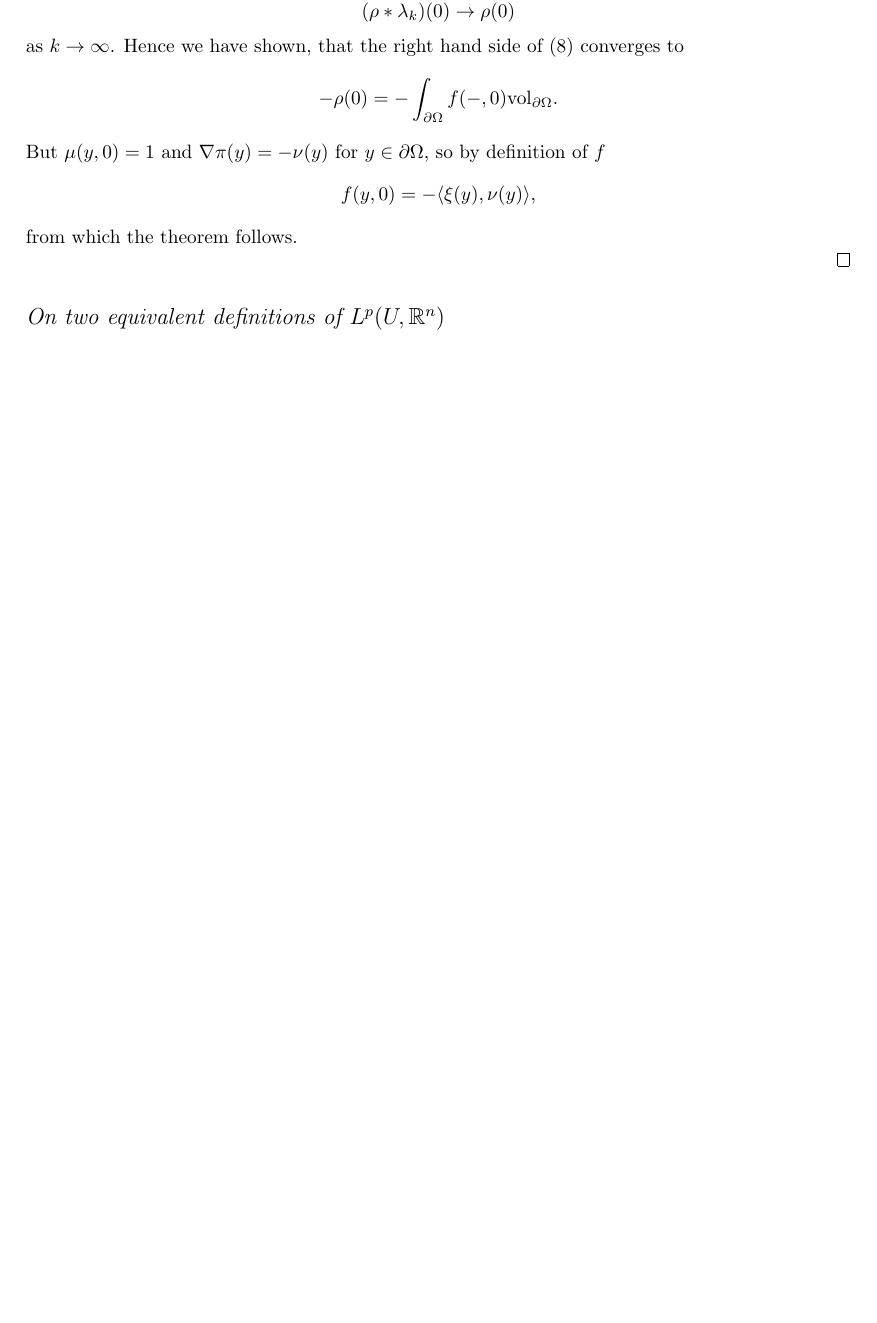
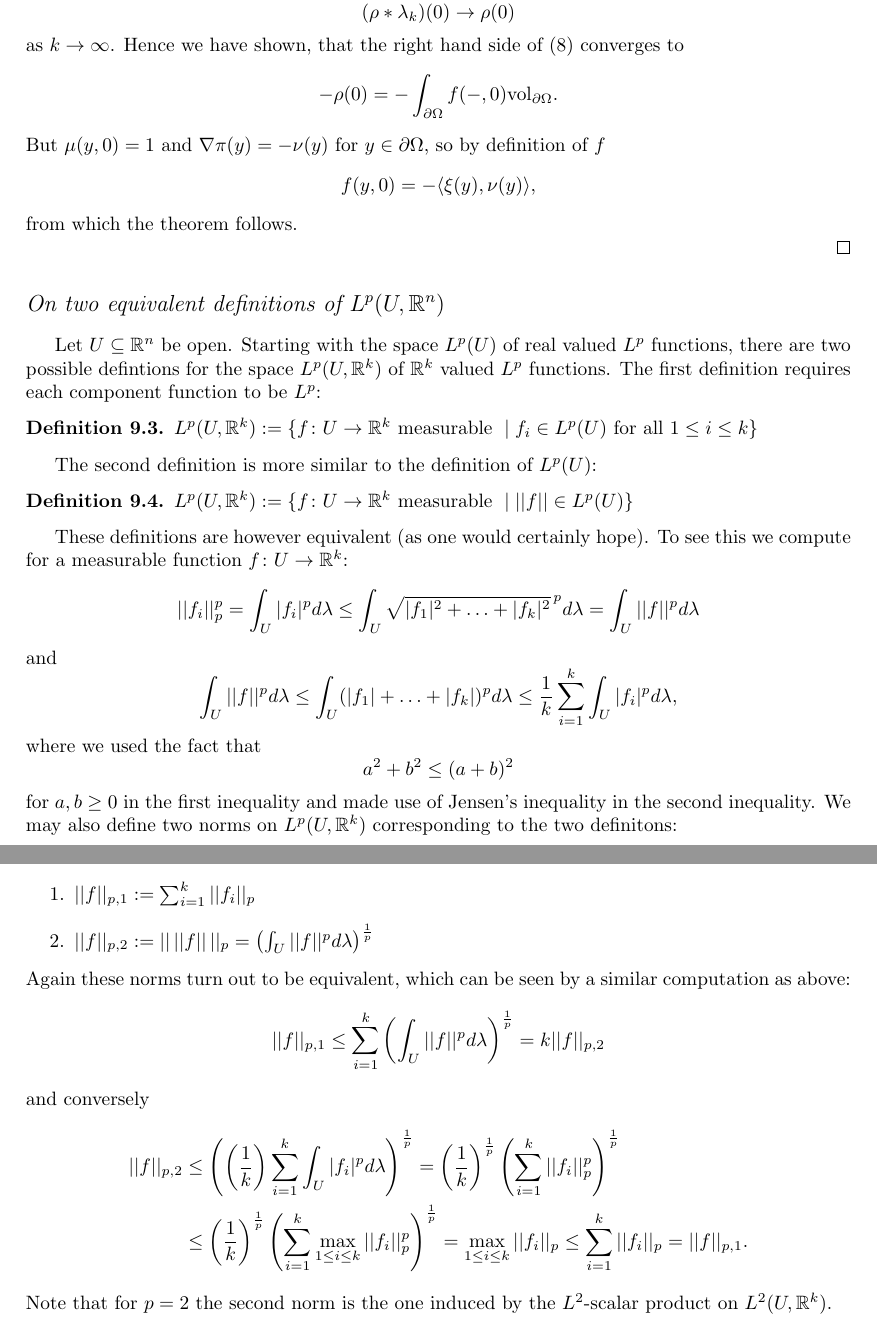
Before and after one commit to JohannesVinnemeier/Notes, a LaTeX document (main.tex, which reads sections/Functional_Analysis/subsections/lp_and_sobolev_spaces.tex): part of page 47 of 54 before the commit and two parts of pages 47 and 48 of 55 after it, the two joined at a grey line, cut so that both start at the same text, the shorter picture padded with empty space. Compiled offline with pdfLaTeX.

Commit message:
added stuff about equivalent Lp norms

```diff
--- a/sections/Functional_Analysis/subsections/lp_and_sobolev_spaces.tex
+++ b/sections/Functional_Analysis/subsections/lp_and_sobolev_spaces.tex
@@ -149,3 +149,43 @@ The partial integration rule for $C^1$-functions on open subsets of $\R^n$ is sh
 \end{proof}
 
 \headline{On two equivalent definitions of $L^p(U,\R^n)$}
+
+Let $U \subseteq \R^n$ be open. Starting with the space $L^p(U)$ of real valued $L^p$ functions, there are two possible defintions for the space $L^p(U,\R^k)$ of $\R^k$ valued $L^p$ functions. The first definition requires each component function to be $L^p$:
+
+\begin{definition}
+    $L^p(U,\R^k) := \{f \colon U \to \R^k \text{ measurable } \mid f_i \in L^p(U) \text{ for all } 1 \leq i \leq k\}$
+\end{definition}
+
+The second definition is more similar to the definition of $L^p(U)$:
+
+\begin{definition}
+    $L^p(U,\R^k) := \{ f\colon U \to \R^k \text{ measurable } \mid ||f|| \in L^p(U) \}$
+\end{definition}
+
+These definitions are however equivalent (as one would certainly hope). To see this we compute for a measurable function $f \colon U \to \R^k$:
+\[
+    ||f_i||_p^p = \int_U |f_i|^p d\lambda \leq \int_U \sqrt{|f_1|^2 + \ldots + |f_k|^2}^{\,p} d\lambda = \int_U ||f||^p d\lambda
+\]
+and
+\[
+\int_U ||f||^p d\lambda \leq \int_U (|f_1| + \ldots + |f_k|)^p d\lambda \leq \frac{1}{k} \sum_{i=1}^{k} \int_U |f_i|^p d\lambda,
+\]
+where we used the fact that
+\[
+a^2 + b^2 \leq (a+b)^2
+\]
+for $a,b \geq 0$ in the first inequality and made use of Jensen's inequality in the second inequality. We may also define two norms on $L^p(U,\R^k)$ corresponding to the two definitons:
+\begin{enumerate}
+    \item $||f||_{p,1} := \sum_{i=1}^{k} ||f_i||_p$
+    \item $||f||_{p,2} := || \,||f||\, ||_p =\left( \int_U ||f||^p d\lambda\right)^{\frac{1}{p}}$
+\end{enumerate}
+Again these norms turn out to be equivalent, which can be seen by a similar computation as above:
+\[
+||f||_{p,1} \leq \sum_{i=1}^{k}\left( \int_U ||f||^p d\lambda\right)^{\frac{1}{p}} = k ||f||_{p,2}
+\]
+and conversely
+\begin{align*}
+    ||f||_{p,2} &\leq \left(\left(\frac{1}{k}\right)\sum_{i=1}^{k} \int_U |f_i|^p d\lambda\right)^{\frac{1}{p}} = \left(\frac{1}{k}\right)^{\frac{1}{p}} \left( \sum_{i=1}^{k} ||f_i||_p^p\right)^{\frac{1}{p}} \\
+    &\leq \left(\frac{1}{k}\right)^{\frac{1}{p}}\left( \sum_{i=1}^{k} \max_{1\leq i\leq k} ||f_i||_p^p\right)^{\frac{1}{p}} =\max_{1\leq i\leq k} ||f_i||_p \leq \sum_{i=1}^{k} ||f_i||_p = ||f||_{p,1}.
+\end{align*}
+Note that for $p=2$ the second norm is the one induced by the $L^2$-scalar product on $L^2(U,\R^k)$.
```
Also changed, not shown: main.pdf.
